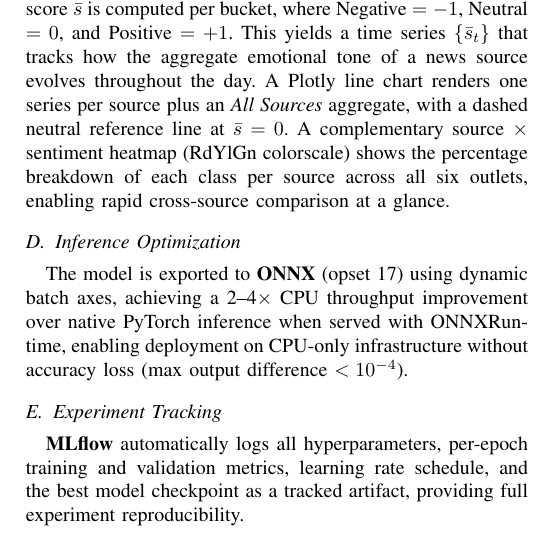
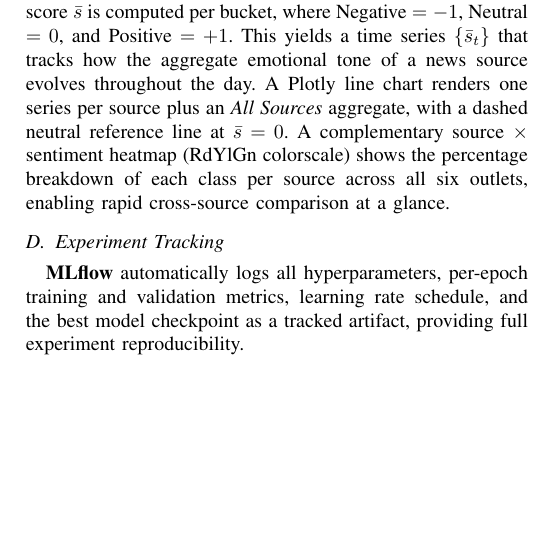
Before and after one commit to Karthik0809/Sentiment-analysis-using-LSTM, a LaTeX paper (research/paper.tex): part of one column of page 4 of 5, cut so that both start at the same text, the shorter picture padded with empty space. Compiled offline with pdfLaTeX.

Commit message:
Remove ONNX references — export was never run
Co-Authored-By: Claude Sonnet 4.6 <noreply@anthropic.com>

```diff
--- a/research/paper.tex
+++ b/research/paper.tex
@@ -456,13 +456,6 @@ at $\bar{s} = 0$. A complementary source $\times$ sentiment heatmap
 source across all six outlets, enabling rapid cross-source
 comparison at a glance.
 
-\subsection{Inference Optimization}
-The model is exported to \textbf{ONNX} (opset 17) using dynamic
-batch axes, achieving a 2--4$\times$ CPU throughput improvement over
-native PyTorch inference when served with ONNXRuntime, enabling
-deployment on CPU-only infrastructure without accuracy loss (max
-output difference $< 10^{-4}$).
-
 \subsection{Experiment Tracking}
 \textbf{MLflow} automatically logs all hyperparameters, per-epoch
 training and validation metrics, learning rate schedule, and the
```
Also changed, not shown: README.md.
